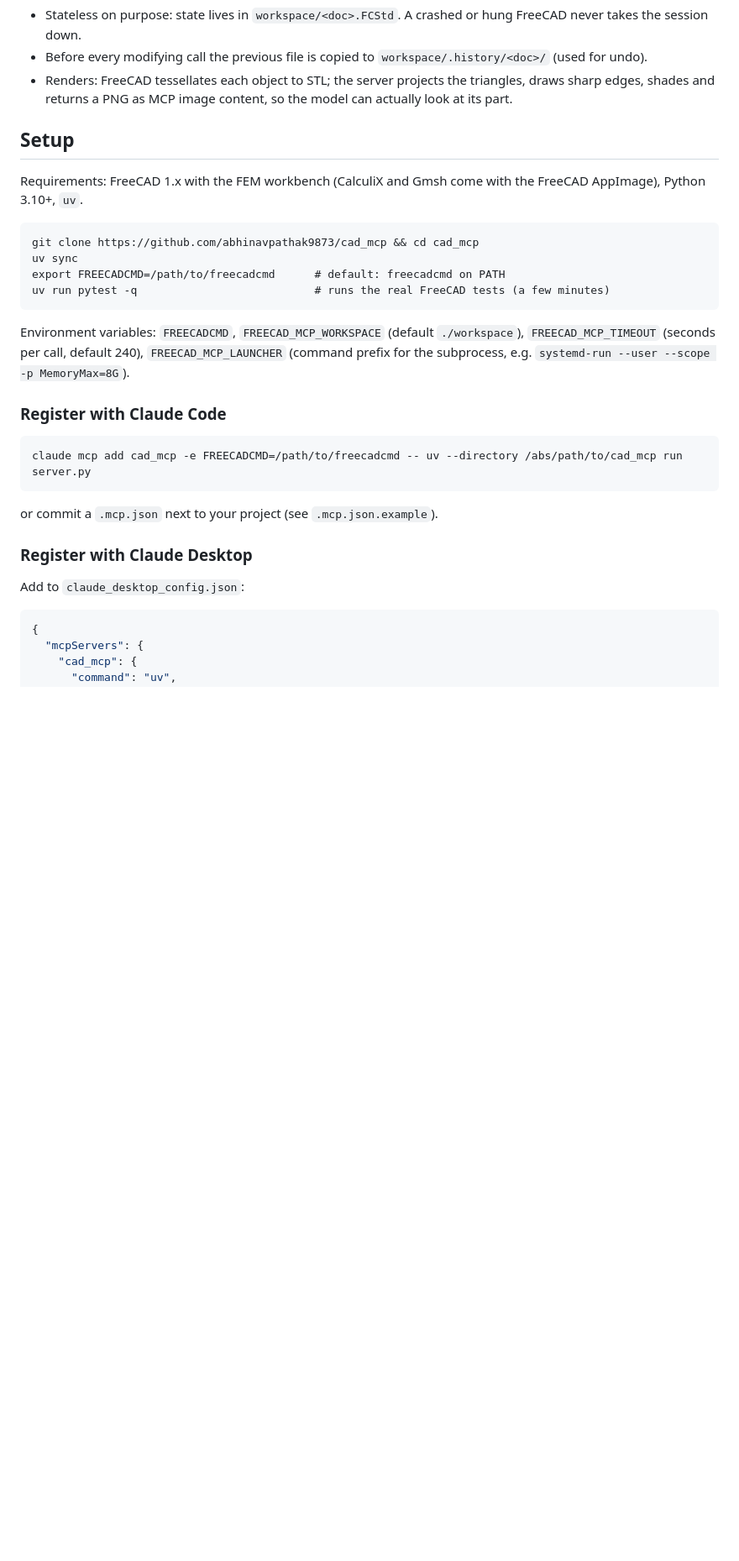
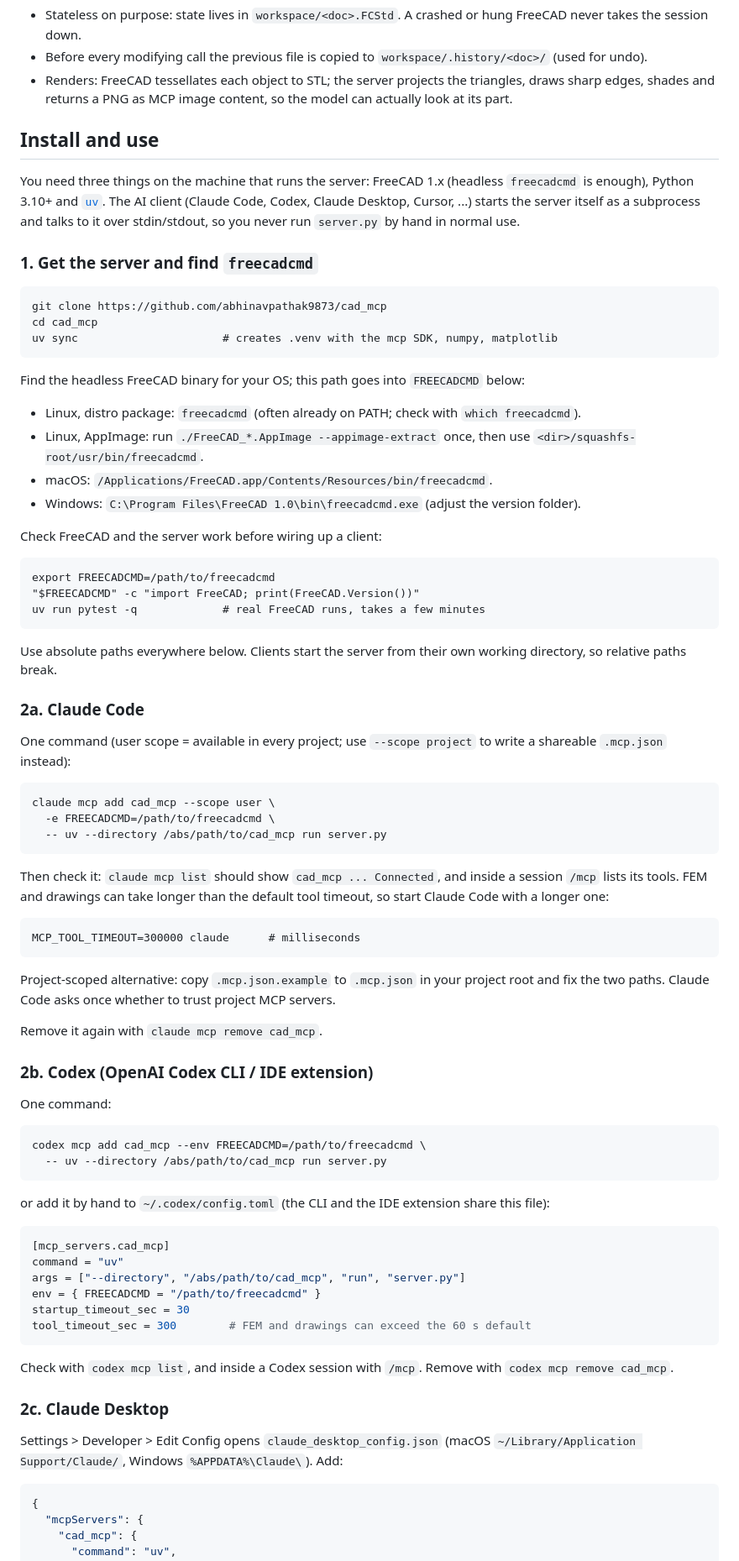
Before and after one commit to abhinavpathak9873/cad_mcp, a Markdown page: README.md, the part around one of its changes. Shown at 84% size. Drawn GitHub-style; blank space fills up the shorter version.

Commit message:
README: install and use with Claude Code, Codex, Claude Desktop and other MCP clients
Co-Authored-By: Claude Opus 5.5 <noreply@anthropic.com>

````diff
--- a/README.md
+++ b/README.md
@@ -32,31 +32,85 @@ It is written to be readable: `server.py` is one file with the tool declarations
 - Renders: FreeCAD tessellates each object to STL; the server projects the triangles, draws sharp edges, shades and returns
   a PNG as MCP image content, so the model can actually look at its part.
 
-## Setup
+## Install and use
 
-Requirements: FreeCAD 1.x with the FEM workbench (CalculiX and Gmsh come with the FreeCAD AppImage), Python 3.10+, `uv`.
+You need three things on the machine that runs the server: FreeCAD 1.x (headless `freecadcmd` is enough), Python 3.10+
+and [`uv`](https://docs.astral.sh/uv/). The AI client (Claude Code, Codex, Claude Desktop, Cursor, ...) starts the server
+itself as a subprocess and talks to it over stdin/stdout, so you never run `server.py` by hand in normal use.
+
+### 1. Get the server and find `freecadcmd`
 
 ```
-git clone https://github.com/abhinavpathak9873/cad_mcp && cd cad_mcp
-uv sync
-export FREECADCMD=/path/to/freecadcmd      # default: freecadcmd on PATH
-uv run pytest -q                           # runs the real FreeCAD tests (a few minutes)
+git clone https://github.com/abhinavpathak9873/cad_mcp
+cd cad_mcp
+uv sync                      # creates .venv with the mcp SDK, numpy, matplotlib
 ```
 
-Environment variables: `FREECADCMD`, `FREECAD_MCP_WORKSPACE` (default `./workspace`), `FREECAD_MCP_TIMEOUT` (seconds per call,
-default 240), `FREECAD_MCP_LAUNCHER` (command prefix for the subprocess, e.g. `systemd-run --user --scope -p MemoryMax=8G`).
+Find the headless FreeCAD binary for your OS; this path goes into `FREECADCMD` below:
 
-### Register with Claude Code
+- Linux, distro package: `freecadcmd` (often already on PATH; check with `which freecadcmd`).
+- Linux, AppImage: run `./FreeCAD_*.AppImage --appimage-extract` once, then use `<dir>/squashfs-root/usr/bin/freecadcmd`.
+- macOS: `/Applications/FreeCAD.app/Contents/Resources/bin/freecadcmd`.
+- Windows: `C:\Program Files\FreeCAD 1.0\bin\freecadcmd.exe` (adjust the version folder).
+
+Check FreeCAD and the server work before wiring up a client:
 
 ```
-claude mcp add cad_mcp -e FREECADCMD=/path/to/freecadcmd -- uv --directory /abs/path/to/cad_mcp run server.py
+export FREECADCMD=/path/to/freecadcmd
+"$FREECADCMD" -c "import FreeCAD; print(FreeCAD.Version())"
+uv run pytest -q             # real FreeCAD runs, takes a few minutes
 ```
 
-or commit a `.mcp.json` next to your project (see `.mcp.json.example`).
+Use absolute paths everywhere below. Clients start the server from their own working directory, so relative paths break.
 
-### Register with Claude Desktop
+### 2a. Claude Code
 
-Add to `claude_desktop_config.json`:
+One command (user scope = available in every project; use `--scope project` to write a shareable `.mcp.json` instead):
+
+```
+claude mcp add cad_mcp --scope user \
+  -e FREECADCMD=/path/to/freecadcmd \
+  -- uv --directory /abs/path/to/cad_mcp run server.py
+```
+
+Then check it: `claude mcp list` should show `cad_mcp ... Connected`, and inside a session `/mcp` lists its tools.
+FEM and drawings can take longer than the default tool timeout, so start Claude Code with a longer one:
+
+```
+MCP_TOOL_TIMEOUT=300000 claude      # milliseconds
+```
+
+Project-scoped alternative: copy `.mcp.json.example` to `.mcp.json` in your project root and fix the two paths. Claude Code
+asks once whether to trust project MCP servers.
+
+Remove it again with `claude mcp remove cad_mcp`.
+
+### 2b. Codex (OpenAI Codex CLI / IDE extension)
+
+One command:
+
+```
+codex mcp add cad_mcp --env FREECADCMD=/path/to/freecadcmd \
+  -- uv --directory /abs/path/to/cad_mcp run server.py
+```
+
+or add it by hand to `~/.codex/config.toml` (the CLI and the IDE extension share this file):
+
+```toml
+[mcp_servers.cad_mcp]
+command = "uv"
+args = ["--directory", "/abs/path/to/cad_mcp", "run", "server.py"]
+env = { FREECADCMD = "/path/to/freecadcmd" }
+startup_timeout_sec = 30
+tool_timeout_sec = 300        # FEM and drawings can exceed the 60 s default
+```
+
+Check with `codex mcp list`, and inside a Codex session with `/mcp`. Remove with `codex mcp remove cad_mcp`.
+
+### 2c. Claude Desktop
+
+Settings > Developer > Edit Config opens `claude_desktop_config.json`
+(macOS `~/Library/Application Support/Claude/`, Windows `%APPDATA%\Claude\`). Add:
 
 ```json
 {
````
Also changed, not shown: other parts of README.md (+45 -0 lines).
